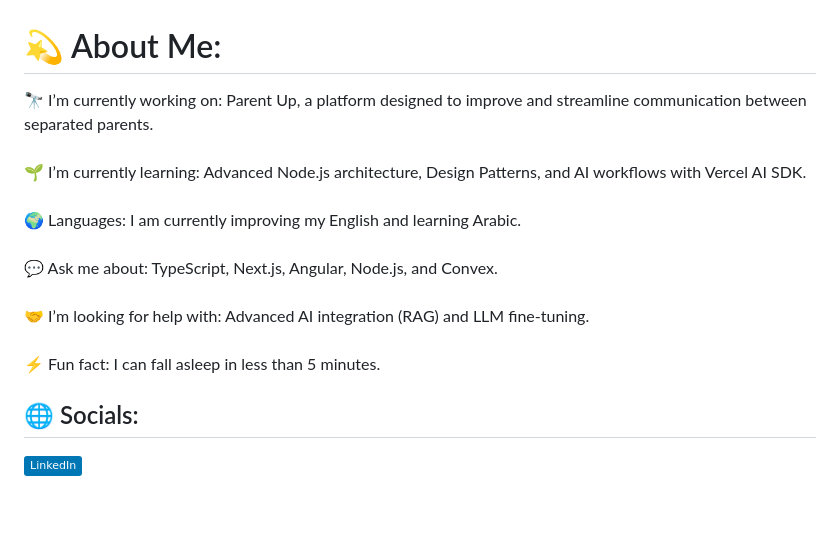
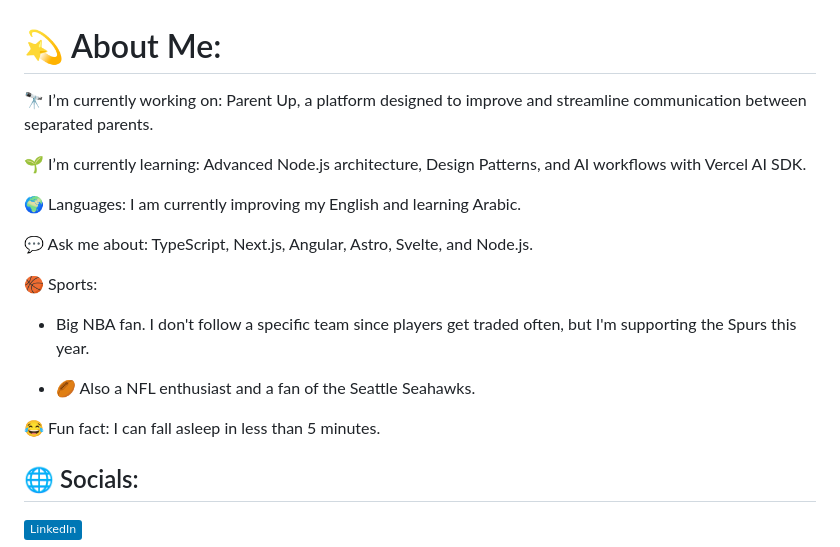
Before and after one commit to bakate/bakate, a Markdown page: README.md, the part around the change. Drawn GitHub-style; badges without logos; blank space fills up the shorter version.

Commit message:
Revise README with updated skills and interests
Updated personal information and added sports interests.

```diff
--- a/README.md
+++ b/README.md
@@ -1,5 +1,18 @@
 # 💫 About Me:
-🔭 I’m currently working on: Parent Up, a platform designed to improve and streamline communication between separated parents.<br><br>🌱 I’m currently learning: Advanced Node.js architecture, Design Patterns, and AI workflows with Vercel AI SDK.<br><br>🌍 Languages: I am currently improving my English and learning Arabic.<br><br>💬 Ask me about: TypeScript, Next.js, Angular, Node.js, and Convex.<br><br>🤝 I’m looking for help with: Advanced AI integration (RAG) and LLM fine-tuning.<br><br>⚡ Fun fact: I can fall asleep in less than 5 minutes.
+🔭 I’m currently working on: Parent Up, a platform designed to improve and streamline communication between separated parents.
+
+🌱 I’m currently learning: Advanced Node.js architecture, Design Patterns, and AI workflows with Vercel AI SDK.
+
+🌍 Languages: I am currently improving my English and learning Arabic.
+
+💬 Ask me about: TypeScript, Next.js, Angular, Astro, Svelte, and Node.js.
+
+🏀 Sports:
+   -  Big NBA fan. I don't follow a specific team since players get traded often, but I'm supporting the Spurs this year.
+
+   - 🏉 Also a NFL enthusiast and a fan of the Seattle Seahawks.
+
+😂 Fun fact: I can fall asleep in less than 5 minutes.
 
 
 ## 🌐 Socials:
```
